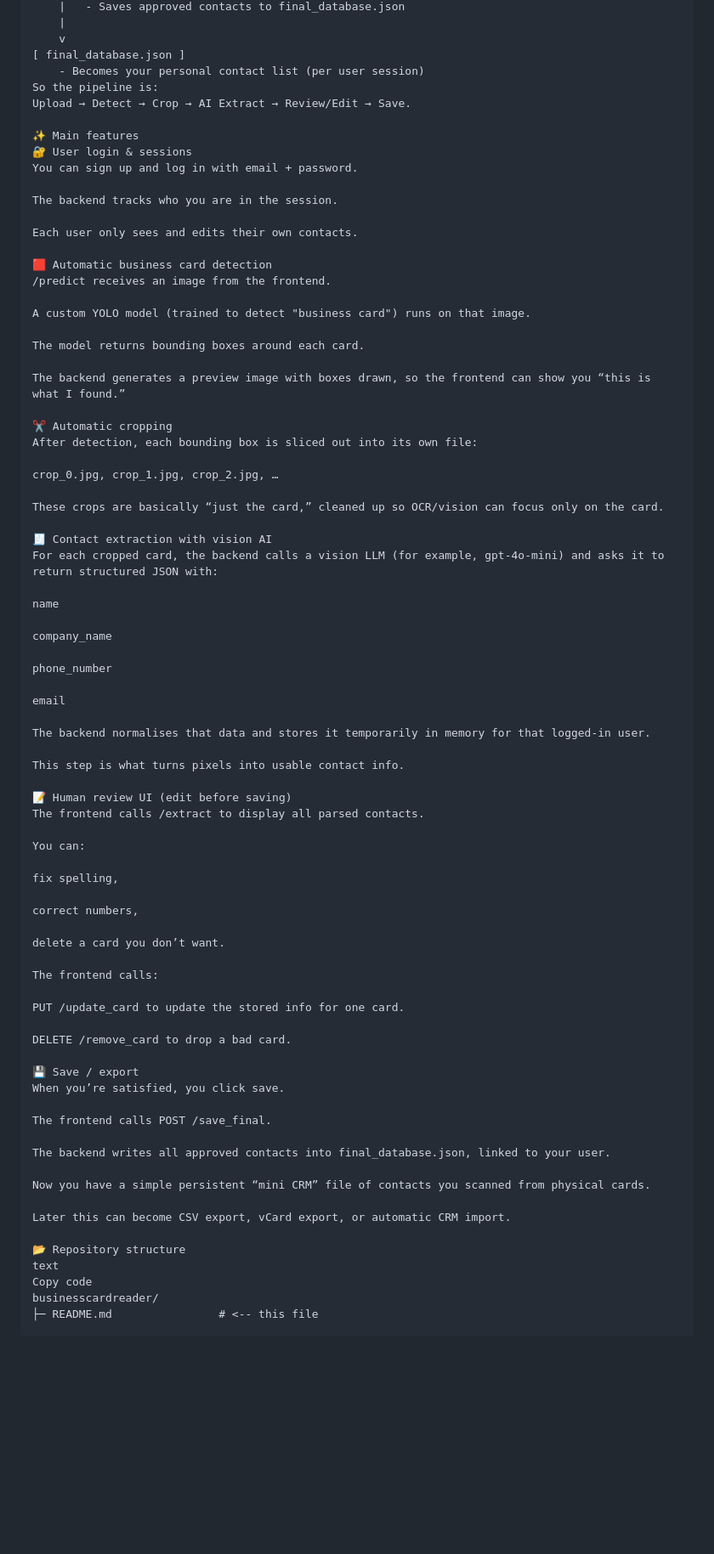
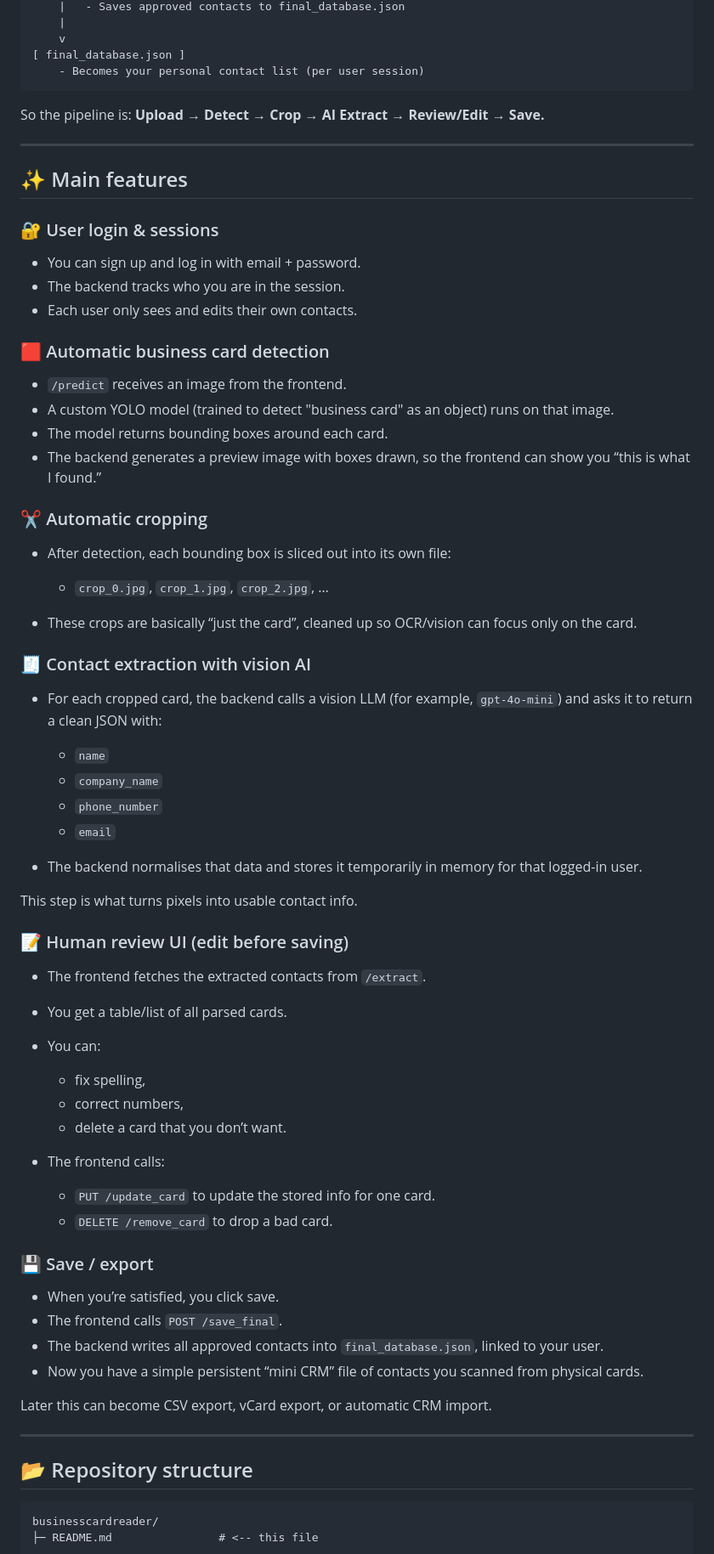
Before and after one commit to LaithAbuhannun/businesscardreader, a Markdown page: README.md, the part around one of its changes. Shown at 85% size. GitHub-like rendering; blank space fills up the shorter version.

`````diff
--- a/README.md
+++ b/README.md
@@ -64,79 +66,75 @@ No more typing names, phone numbers, and emails from paper.
     v
 [ final_database.json ]
     - Becomes your personal contact list (per user session)
+````
+
 So the pipeline is:
-Upload → Detect → Crop → AI Extract → Review/Edit → Save.
+**Upload → Detect → Crop → AI Extract → Review/Edit → Save.**
 
-✨ Main features
-🔐 User login & sessions
-You can sign up and log in with email + password.
+---
 
-The backend tracks who you are in the session.
+## ✨ Main features
 
-Each user only sees and edits their own contacts.
+### 🔐 User login & sessions
 
-🟥 Automatic business card detection
-/predict receives an image from the frontend.
+* You can sign up and log in with email + password.
+* The backend tracks who you are in the session.
+* Each user only sees and edits their own contacts.
 
-A custom YOLO model (trained to detect "business card") runs on that image.
+### 🟥 Automatic business card detection
 
-The model returns bounding boxes around each card.
+* `/predict` receives an image from the frontend.
+* A custom YOLO model (trained to detect "business card" as an object) runs on that image.
+* The model returns bounding boxes around each card.
+* The backend generates a preview image with boxes drawn, so the frontend can show you “this is what I found.”
 
-The backend generates a preview image with boxes drawn, so the frontend can show you “this is what I found.”
+### ✂️ Automatic cropping
 
-✂️ Automatic cropping
-After detection, each bounding box is sliced out into its own file:
+* After detection, each bounding box is sliced out into its own file:
 
-crop_0.jpg, crop_1.jpg, crop_2.jpg, …
+  * `crop_0.jpg`, `crop_1.jpg`, `crop_2.jpg`, …
+* These crops are basically “just the card”, cleaned up so OCR/vision can focus only on the card.
 
-These crops are basically “just the card,” cleaned up so OCR/vision can focus only on the card.
+### 🧾 Contact extraction with vision AI
 
-🧾 Contact extraction with vision AI
-For each cropped card, the backend calls a vision LLM (for example, gpt-4o-mini) and asks it to return structured JSON with:
+* For each cropped card, the backend calls a vision LLM (for example, `gpt-4o-mini`) and asks it to return a clean JSON with:
 
-name
-
-company_name
-
-phone_number
-
-email
-
-The backend normalises that data and stores it temporarily in memory for that logged-in user.
+  * `name`
+  * `company_name`
+  * `phone_number`
+  * `email`
+* The backend normalises that data and stores it temporarily in memory for that logged-in user.
 
 This step is what turns pixels into usable contact info.
 
-📝 Human review UI (edit before saving)
-The frontend calls /extract to display all parsed contacts.
+### 📝 Human review UI (edit before saving)
 
-You can:
+* The frontend fetches the extracted contacts from `/extract`.
+* You get a table/list of all parsed cards.
+* You can:
 
-fix spelling,
+  * fix spelling,
+  * correct numbers,
+  * delete a card that you don’t want.
+* The frontend calls:
 
-correct numbers,
+  * `PUT /update_card` to update the stored info for one card.
+  * `DELETE /remove_card` to drop a bad card.
 
-delete a card you don’t want.
+### 💾 Save / export
 
-The frontend calls:
-
-PUT /update_card to update the stored info for one card.
-
-DELETE /remove_card to drop a bad card.
-
-💾 Save / export
-When you’re satisfied, you click save.
-
-The frontend calls POST /save_final.
-
-The backend writes all approved contacts into final_database.json, linked to your user.
-
-Now you have a simple persistent “mini CRM” file of contacts you scanned from physical cards.
+* When you’re satisfied, you click save.
+* The frontend calls `POST /save_final`.
+* The backend writes all approved contacts into `final_database.json`, linked to your user.
+* Now you have a simple persistent “mini CRM” file of contacts you scanned from physical cards.
 
 Later this can become CSV export, vCard export, or automatic CRM import.
 
-📂 Repository structure
-text
-Copy code
+---
+
+## 📂 Repository structure
+
+```text
 businesscardreader/
 ├─ README.md                # <-- this file
 
`````
Also changed, not shown: other parts of README.md (+204 -133 lines).
